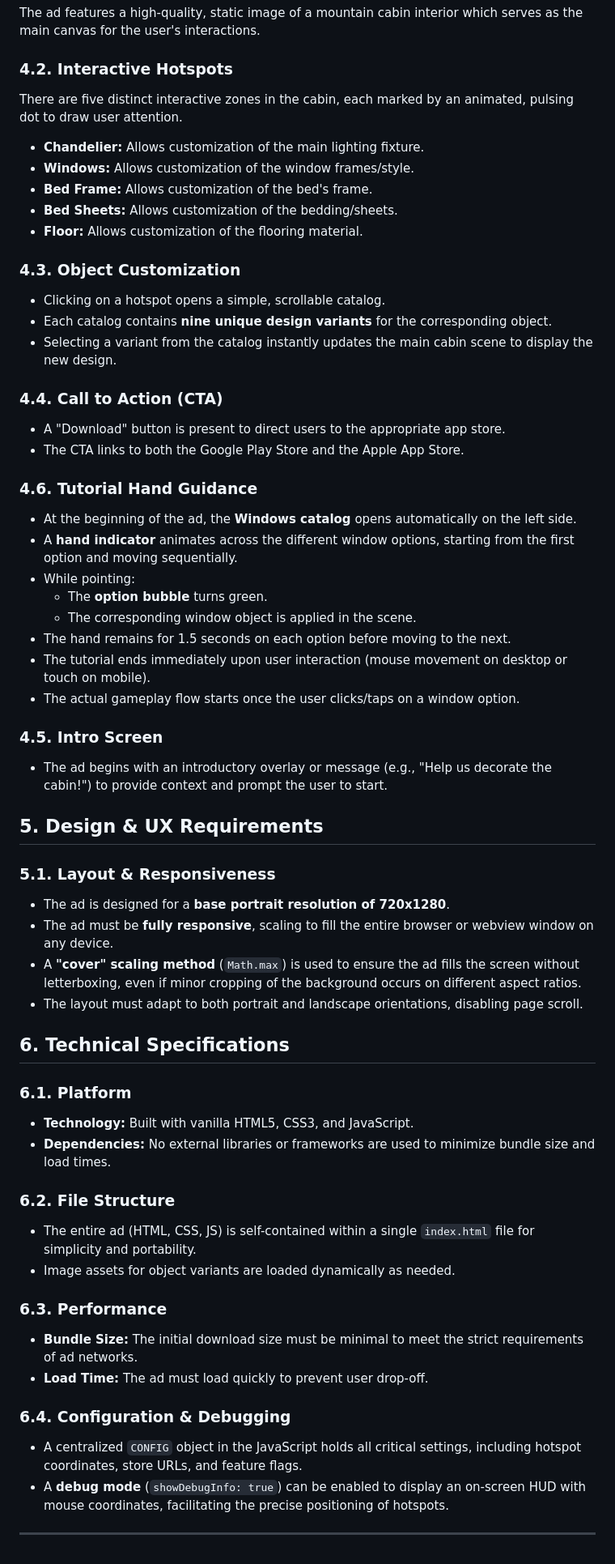
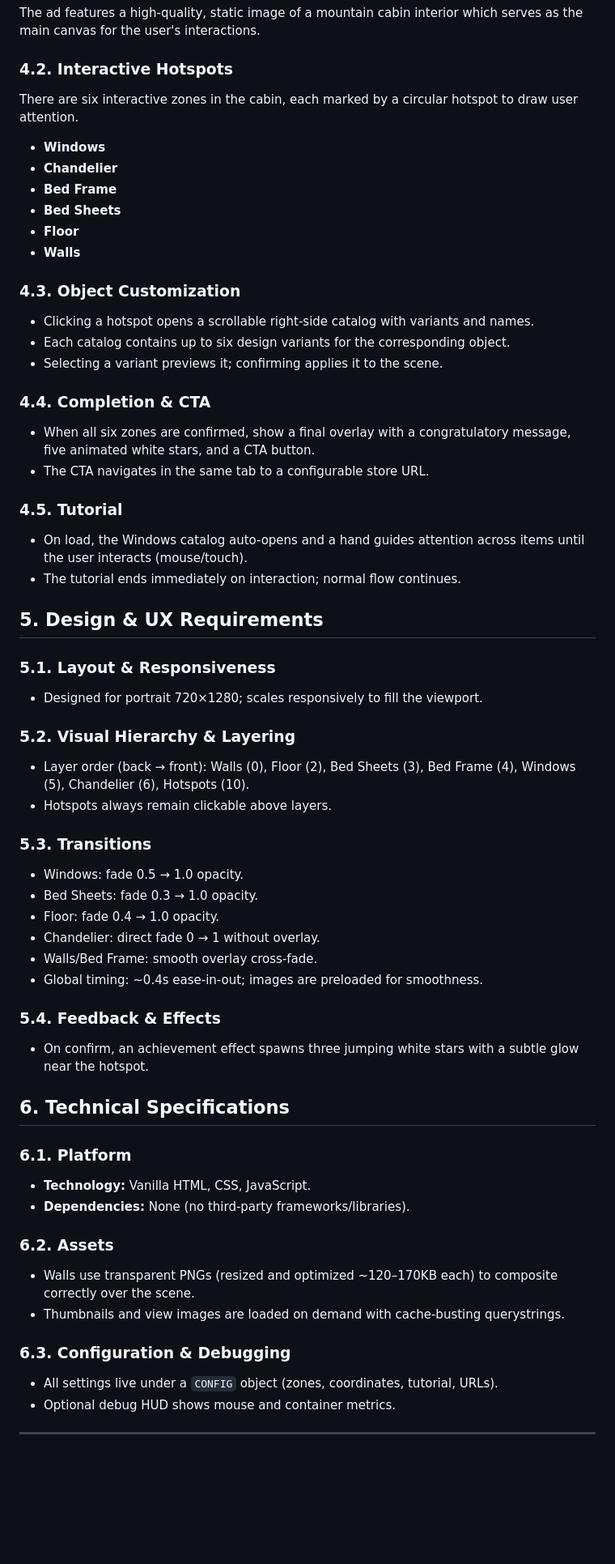
Before and after one commit to TomerElankry/playableadVenue1, a Markdown page: docs/PRD_updated.md, the part around one of its changes. Shown at 81% size. Rendered like a GitHub page; blank space fills up the shorter version.

```diff
--- a/docs/PRD_updated.md
+++ b/docs/PRD_updated.md
@@ -20,59 +20,59 @@ The target audience is players of casual, simulation, and interior design mobile
 The ad features a high-quality, static image of a mountain cabin interior which serves as the main canvas for the user's interactions.
 
 ### 4.2. Interactive Hotspots
-There are five distinct interactive zones in the cabin, each marked by an animated, pulsing dot to draw user attention.
-*   **Chandelier:** Allows customization of the main lighting fixture.
-*   **Windows:** Allows customization of the window frames/style.
-*   **Bed Frame:** Allows customization of the bed's frame.
-*   **Bed Sheets:** Allows customization of the bedding/sheets.
-*   **Floor:** Allows customization of the flooring material.
+There are six interactive zones in the cabin, each marked by a circular hotspot to draw user attention.
+* **Windows**
+* **Chandelier**
+* **Bed Frame**
+* **Bed Sheets**
+* **Floor**
+* **Walls**
 
 ### 4.3. Object Customization
-*   Clicking on a hotspot opens a simple, scrollable catalog.
-*   Each catalog contains **nine unique design variants** for the corresponding object.
-*   Selecting a variant from the catalog instantly updates the main cabin scene to display the new design.
+* Clicking a hotspot opens a scrollable right-side catalog with variants and names.
+* Each catalog contains up to six design variants for the corresponding object.
+* Selecting a variant previews it; confirming applies it to the scene.
 
-### 4.4. Call to Action (CTA)
-*   A "Download" button is present to direct users to the appropriate app store.
-*   The CTA links to both the Google Play Store and the Apple App Store.
+### 4.4. Completion & CTA
+* When all six zones are confirmed, show a final overlay with a congratulatory message, five animated white stars, and a CTA button.
+* The CTA navigates in the same tab to a configurable store URL.
 
-### 4.6. Tutorial Hand Guidance
-*   At the beginning of the ad, the **Windows catalog** opens automatically on the left side.
-*   A **hand indicator** animates across the different window options, starting from the first option and moving sequentially.
-*   While pointing:
-    *   The **option bubble** turns green.
-    *   The corresponding window object is applied in the scene.
-*   The hand remains for 1.5 seconds on each option before moving to the next.
-*   The tutorial ends immediately upon user interaction (mouse movement on desktop or touch on mobile).
-*   The actual gameplay flow starts once the user clicks/taps on a window option.
-
-### 4.5. Intro Screen
-*   The ad begins with an introductory overlay or message (e.g., "Help us decorate the cabin!") to provide context and prompt the user to start.
+### 4.5. Tutorial
+* On load, the Windows catalog auto-opens and a hand guides attention across items until the user interacts (mouse/touch).
+* The tutorial ends immediately on interaction; normal flow continues.
 
 ## 5. Design & UX Requirements
 
 ### 5.1. Layout & Responsiveness
-*   The ad is designed for a **base portrait resolution of 720x1280**.
-*   The ad must be **fully responsive**, scaling to fill the entire browser or webview window on any device.
-*   A **"cover" scaling method** (`Math.max`) is used to ensure the ad fills the screen without letterboxing, even if minor cropping of the background occurs on different aspect ratios.
-*   The layout must adapt to both portrait and landscape orientations, disabling page scroll.
+* Designed for portrait 720×1280; scales responsively to fill the viewport.
+
+### 5.2. Visual Hierarchy & Layering
+* Layer order (back → front): Walls (0), Floor (2), Bed Sheets (3), Bed Frame (4), Windows (5), Chandelier (6), Hotspots (10).
+* Hotspots always remain clickable above layers.
+
+### 5.3. Transitions
+* Windows: fade 0.5 → 1.0 opacity.
+* Bed Sheets: fade 0.3 → 1.0 opacity.
+* Floor: fade 0.4 → 1.0 opacity.
+* Chandelier: direct fade 0 → 1 without overlay.
+* Walls/Bed Frame: smooth overlay cross-fade.
+* Global timing: ~0.4s ease-in-out; images are preloaded for smoothness.
+
+### 5.4. Feedback & Effects
+* On confirm, an achievement effect spawns three jumping white stars with a subtle glow near the hotspot.
 
 ## 6. Technical Specifications
 
 ### 6.1. Platform
-*   **Technology:** Built with vanilla HTML5, CSS3, and JavaScript.
-*   **Dependencies:** No external libraries or frameworks are used to minimize bundle size and load times.
+* **Technology:** Vanilla HTML, CSS, JavaScript.
+* **Dependencies:** None (no third-party frameworks/libraries).
 
-### 6.2. File Structure
-*   The entire ad (HTML, CSS, JS) is self-contained within a single `index.html` file for simplicity and portability.
-*   Image assets for object variants are loaded dynamically as needed.
+### 6.2. Assets
+* Walls use transparent PNGs (resized and optimized ~120–170KB each) to composite correctly over the scene.
+* Thumbnails and view images are loaded on demand with cache-busting querystrings.
 
-### 6.3. Performance
-*   **Bundle Size:** The initial download size must be minimal to meet the strict requirements of ad networks.
-*   **Load Time:** The ad must load quickly to prevent user drop-off.
-
-### 6.4. Configuration & Debugging
-*   A centralized `CONFIG` object in the JavaScript holds all critical settings, including hotspot coordinates, store URLs, and feature flags.
-*   A **debug mode** (`showDebugInfo: true`) can be enabled to display an on-screen HUD with mouse coordinates, facilitating the precise positioning of hotspots.
+### 6.3. Configuration & Debugging
+* All settings live under a `CONFIG` object (zones, coordinates, tutorial, URLs).
+* Optional debug HUD shows mouse and container metrics.
 
 ---
```
Also changed, not shown: other parts of docs/PRD_updated.md (+3 -3 lines), docs/FRD_updated.md (+34 -21 lines).
